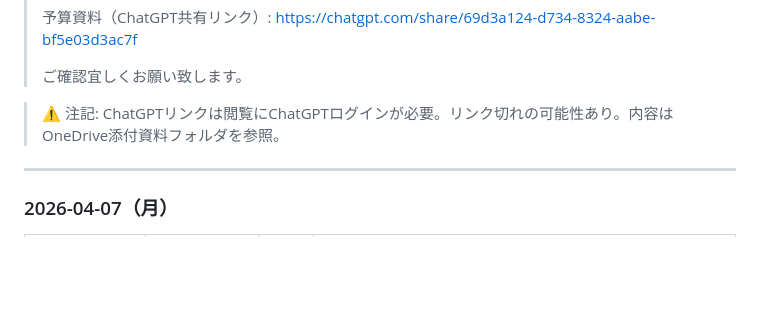
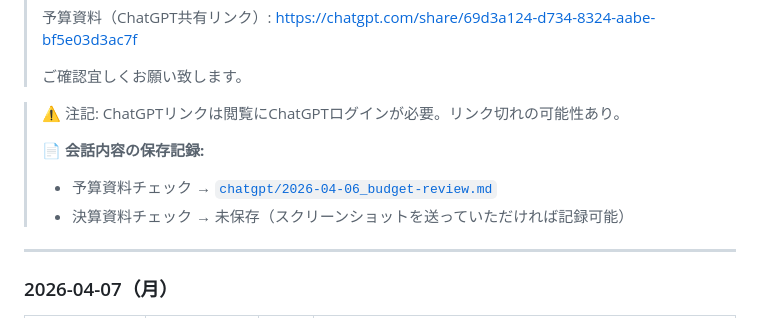
Before and after one commit to TAKUYA-1187/Claude, a Markdown page: accounting/2026/timeline.md, the part around the change. GitHub-like rendering; blank space fills up the shorter version.

Commit message:
予算資料ChatGPT会話内容を保存
chatgpt/2026-04-06_budget-review.md を新規作成。
- 予算案の指摘事項5点（次年度繰越ロジック不備・年度ミス・誤記など）
- 総会用レイアウト・Q&A・役員説明メモ・1分説明原稿
timeline.mdにリンクを追記。

https://claude.ai/code/session_01QYhc2mPnWcjNuvRtmuYDMi

```diff
--- a/accounting/2026/timeline.md
+++ b/accounting/2026/timeline.md
@@ -320,7 +320,11 @@
 >
 > ご確認宜しくお願い致します。
 
-> ⚠️ 注記: ChatGPTリンクは閲覧にChatGPTログインが必要。リンク切れの可能性あり。内容はOneDrive添付資料フォルダを参照。
+> ⚠️ 注記: ChatGPTリンクは閲覧にChatGPTログインが必要。リンク切れの可能性あり。
+>
+> **📄 会話内容の保存記録:**
+> - 予算資料チェック → [`chatgpt/2026-04-06_budget-review.md`](chatgpt/2026-04-06_budget-review.md)
+> - 決算資料チェック → 未保存（スクリーンショットを送っていただければ記録可能）
 
 ---
 
```
Also changed, not shown: 1 other file.
